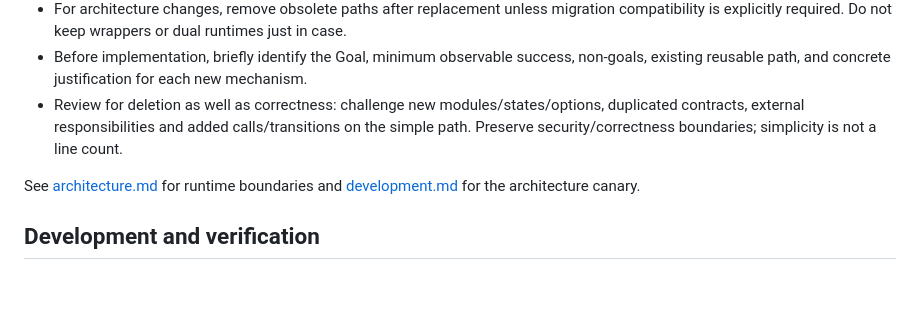
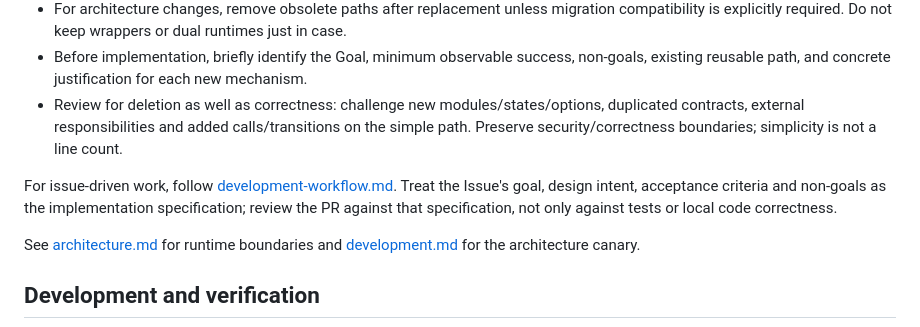
Before and after one commit to takahirox/my-ai-employee, a Markdown page: AGENTS.md, the part around the change. Drawn GitHub-style; blank space fills up the shorter version.

Commit message:
Point agents to issue-driven workflow

```diff
--- a/AGENTS.md
+++ b/AGENTS.md
@@ -24,6 +24,11 @@
   duplicated contracts, external responsibilities and added calls/transitions on the
   simple path. Preserve security/correctness boundaries; simplicity is not a line count.
 
+For issue-driven work, follow [development-workflow.md](docs/development-workflow.md).
+Treat the Issue's goal, design intent, acceptance criteria and non-goals as the implementation
+specification; review the PR against that specification, not only against tests or local code
+correctness.
+
 See [architecture.md](docs/architecture.md) for runtime boundaries and
 [development.md](docs/development.md#architecture-canary) for the architecture canary.
 
```
